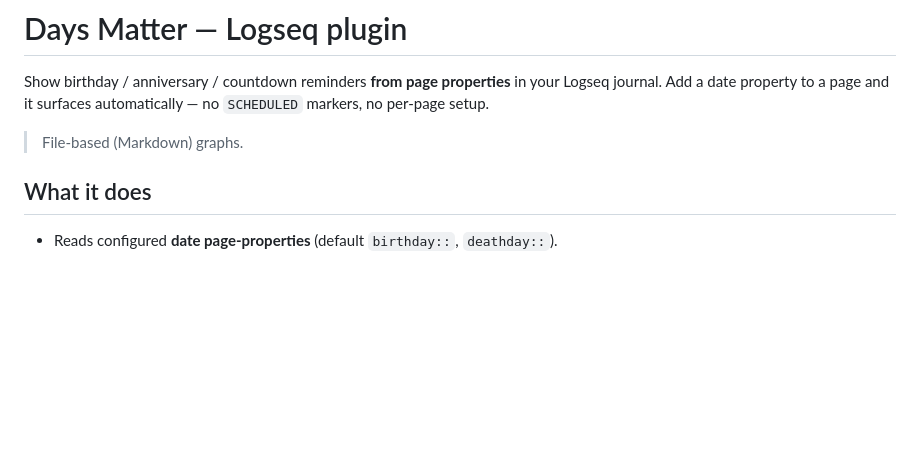
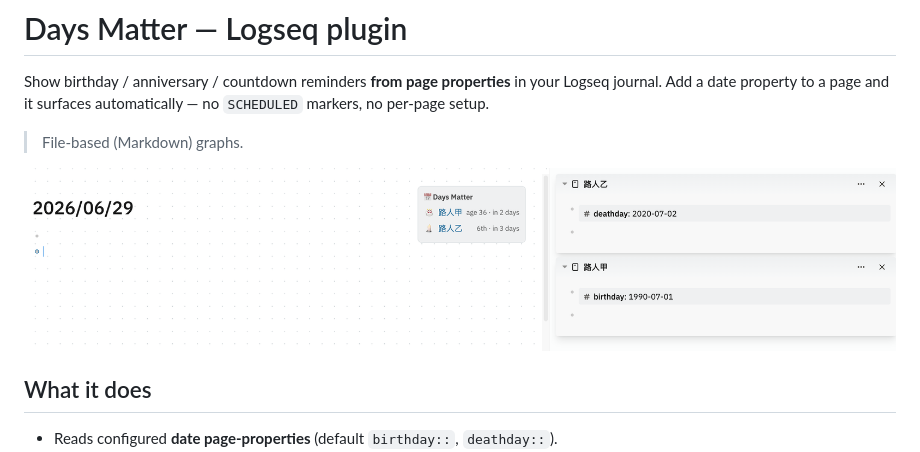
Before and after one commit to hezhizhen/logseq-days-matter, a Markdown page: README.md, the part around the change. Drawn GitHub-style; pictures changed too: screenshot.png (added); blank space fills up the shorter version.

```diff
--- a/README.md
+++ b/README.md
@@ -5,6 +5,8 @@ Logseq journal. Add a date property to a page and it surfaces automatically —
 `SCHEDULED` markers, no per-page setup.
 
 > File-based (Markdown) graphs.
+
+![Days Matter showing birthday and death-anniversary entries in the journal view](./screenshot.png)
 
 ## What it does
 
```
Also changed, not shown: icon.png (added), 3 other files.
